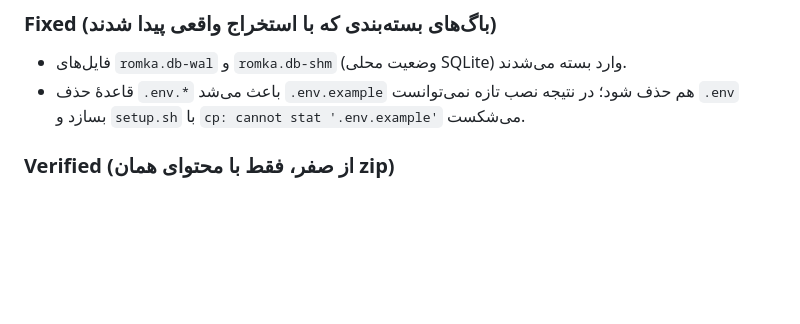
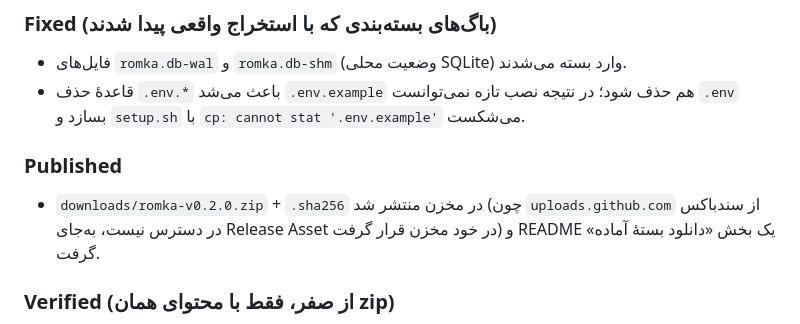
Before and after one commit to Masoumiofficial/RomekaAi, a Markdown page: CHANGELOG.md, the part around the change. GitHub-like rendering; blank space fills up the shorter version.

```diff
--- a/CHANGELOG.md
+++ b/CHANGELOG.md
@@ -21,6 +21,11 @@
 - فایل‌های `romka.db-wal` و `romka.db-shm` (وضعیت محلی SQLite) وارد بسته می‌شدند.
 - قاعدهٔ حذف `.env.*` باعث می‌شد `.env.example` هم حذف شود؛ در نتیجه نصب تازه
   نمی‌توانست `.env` بسازد و `setup.sh` با `cp: cannot stat '.env.example'` می‌شکست.
+
+### Published
+- `downloads/romka-v0.2.0.zip` + `.sha256` در مخزن منتشر شد (چون
+  `uploads.github.com` از سندباکس در دسترس نیست، به‌جای Release Asset در خود
+  مخزن قرار گرفت) و README یک بخش «دانلود بستهٔ آماده» گرفت.
 
 ### Verified (از صفر، فقط با محتوای همان zip)
 - استخراج در پوشهٔ خالی → `./scripts/setup.sh --skip-tests` → ساخت `.env`، مهاجرت
```
Also changed, not shown: README.md (+24 -2 lines), docs/STATUS.md (+37 -0 lines).
